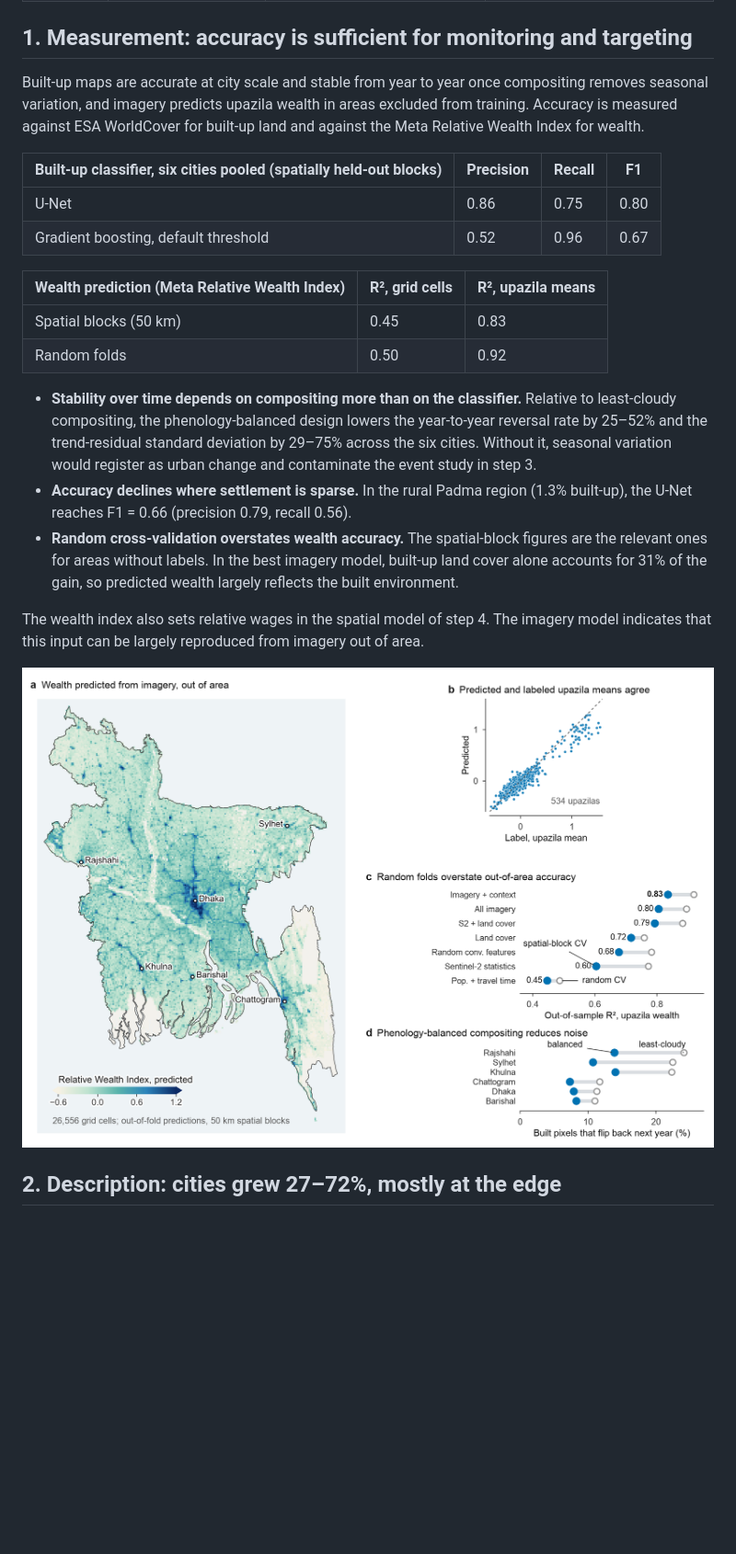
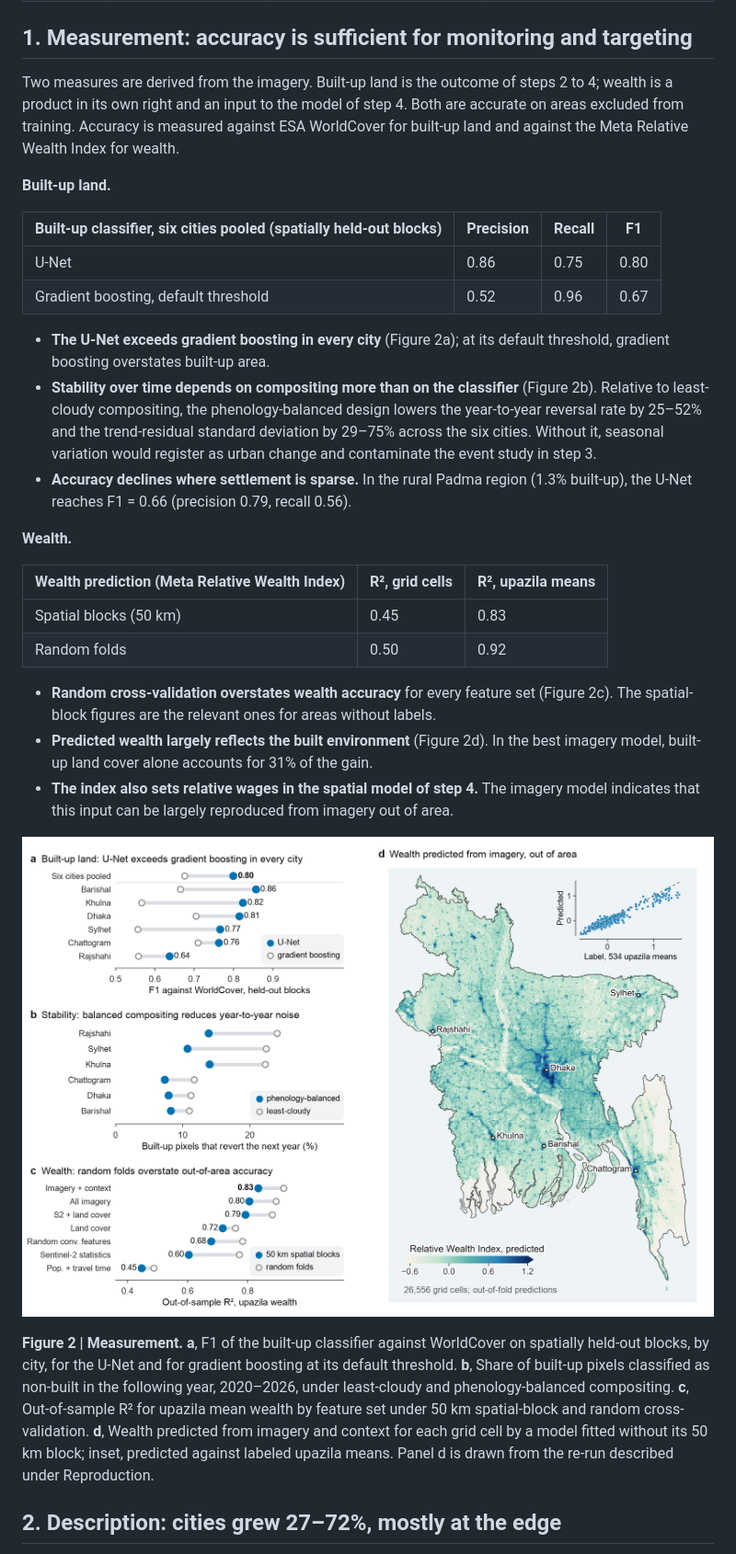
Before and after one commit to lyz44git/bangladesh-geoai, a Markdown page: README.md, the part around one of its changes. Shown at 92% size. Rendered like a GitHub page; pictures changed too: outputs/figures/measurement.png; blank space fills up the shorter version.

```diff
--- a/README.md
+++ b/README.md
@@ -46,34 +46,48 @@ to the bridge, and then determine whether the test could have detected the effec
 
 ## 1. Measurement: accuracy is sufficient for monitoring and targeting
 
-Built-up maps are accurate at city scale and stable from year to year once compositing removes seasonal variation,
-and imagery predicts upazila wealth in areas excluded from training. Accuracy is measured against ESA WorldCover for
-built-up land and against the Meta Relative Wealth Index for wealth.
+Two measures are derived from the imagery. Built-up land is the outcome of steps 2 to 4; wealth is a product in its
+own right and an input to the model of step 4. Both are accurate on areas excluded from training. Accuracy is measured
+against ESA WorldCover for built-up land and against the Meta Relative Wealth Index for wealth.
+
+**Built-up land.**
 
 | Built-up classifier, six cities pooled (spatially held-out blocks) | Precision | Recall | F1 |
 |---|---|---|---|
 | U-Net | 0.86 | 0.75 | 0.80 |
 | Gradient boosting, default threshold | 0.52 | 0.96 | 0.67 |
 
+- **The U-Net exceeds gradient boosting in every city** (Figure 2a); at its default threshold, gradient boosting
+  overstates built-up area.
+- **Stability over time depends on compositing more than on the classifier** (Figure 2b). Relative to least-cloudy
+  compositing, the phenology-balanced design lowers the year-to-year reversal rate by 25–52% and the trend-residual
+  standard deviation by 29–75% across the six cities. Without it, seasonal variation would register as urban change and
+  contaminate the event study in step 3.
+- **Accuracy declines where settlement is sparse.** In the rural Padma region (1.3% built-up), the U-Net reaches
+  F1 = 0.66 (precision 0.79, recall 0.56).
+
+**Wealth.**
+
 | Wealth prediction (Meta Relative Wealth Index) | R², grid cells | R², upazila means |
 |---|---|---|
 | Spatial blocks (50 km) | 0.45 | 0.83 |
 | Random folds | 0.50 | 0.92 |
 
-- **Stability over time depends on compositing more than on the classifier.** Relative to least-cloudy compositing,
-  the phenology-balanced design lowers the year-to-year reversal rate by 25–52% and the trend-residual standard
-  deviation by 29–75% across the six cities. Without it, seasonal variation would register as urban change and
-  contaminate the event study in step 3.
-- **Accuracy declines where settlement is sparse.** In the rural Padma region (1.3% built-up), the U-Net reaches
-  F1 = 0.66 (precision 0.79, recall 0.56).
-- **Random cross-validation overstates wealth accuracy.** The spatial-block figures are the relevant ones for areas
-  without labels. In the best imagery model, built-up land cover alone accounts for 31% of the gain, so predicted
-  wealth largely reflects the built environment.
+- **Random cross-validation overstates wealth accuracy** for every feature set (Figure 2c). The spatial-block figures
+  are the relevant ones for areas without labels.
+- **Predicted wealth largely reflects the built environment** (Figure 2d). In the best imagery model, built-up land
+  cover alone accounts for 31% of the gain.
+- **The index also sets relative wages in the spatial model of step 4.** The imagery model indicates that this input
+  can be largely reproduced from imagery out of area.
 
-The wealth index also sets relative wages in the spatial model of step 4. The imagery model indicates that this input
-can be largely reproduced from imagery out of area.
+![Built-up classifier F1 by city for the U-Net and gradient boosting; year-to-year noise of built-up maps under two compositing designs; wealth-prediction accuracy by feature set under spatial-block and random cross-validation; wealth predicted from imagery out of area with predicted against labeled upazila means](outputs/figures/measurement.png)
 
-![Wealth predicted from imagery for 26,556 grid cells out of area; upazila means of prediction against label; accuracy by feature set under spatial-block and random cross-validation; year-to-year noise of built-up maps under two compositing designs](outputs/figures/measurement.png)
+**Figure 2 | Measurement.** **a**, F1 of the built-up classifier against WorldCover on spatially held-out blocks, by
+city, for the U-Net and for gradient boosting at its default threshold. **b**, Share of built-up pixels classified as
+non-built in the following year, 2020–2026, under least-cloudy and phenology-balanced compositing. **c**,
+Out-of-sample R² for upazila mean wealth by feature set under 50 km spatial-block and random cross-validation. **d**,
+Wealth predicted from imagery and context for each grid cell by a model fitted without its 50 km block; inset,
+predicted against labeled upazila means. Panel d is drawn from the re-run described under Reproduction.
 
 ## 2. Description: cities grew 27–72%, mostly at the edge
 
```
Also changed, not shown: other parts of README.md (+50 -25 lines), docs/TECHNICAL_REPORT_EN.md (+26 -22 lines), figures/figure1.png, outputs/figures/padma_treatment_and_event_study.png, outputs/figures/qse_padma.png, outputs/figures/urban_area_and_profiles.png, 3 other files.
